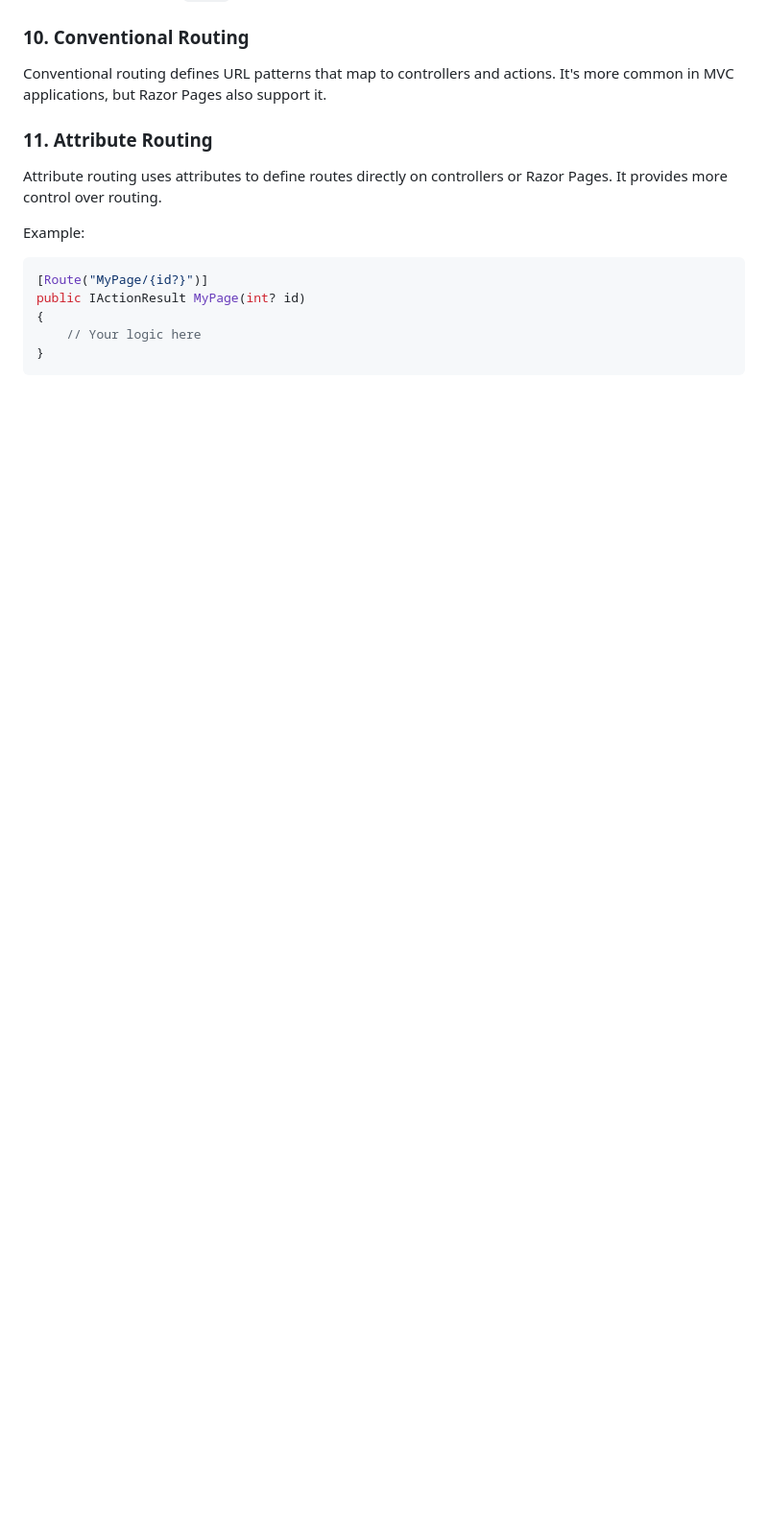
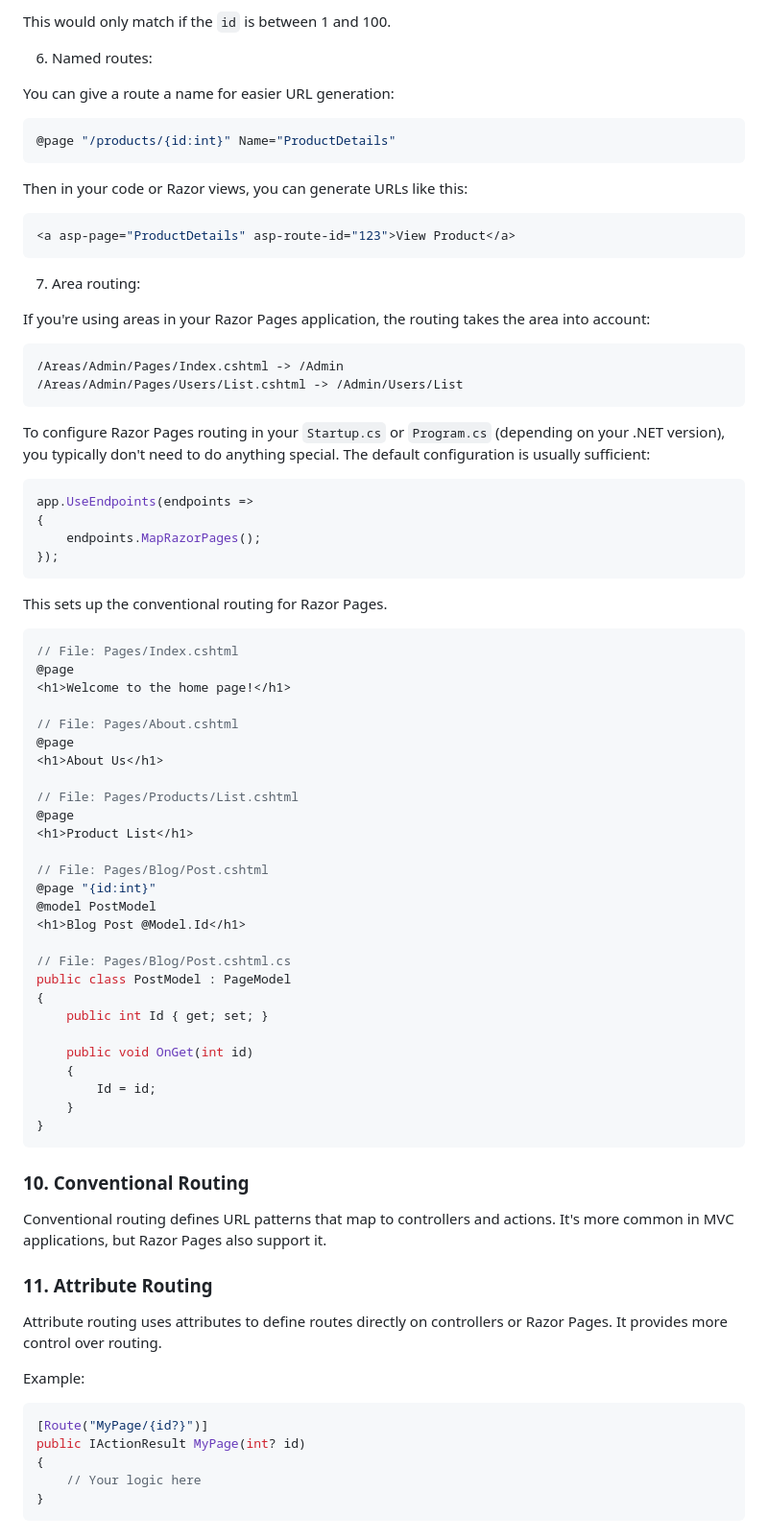
Before and after one commit to ryzam/net.core-coaching, a Markdown page: syllabus/part2/2-Razor Pages.md, the part around the change printed below. Shown: that part at 96% size. Rendered like a GitHub page; blank space fills up the shorter version.

````diff
--- a/syllabus/part2/2-Razor Pages.md
+++ b/syllabus/part2/2-Razor Pages.md
@@ -140,3 +224,68 @@ Routing in Razor Pages is based on the folder and file structure. Pages can be a
+This would only match if the `id` is between 1 and 100.
+
+6. Named routes:
+
+You can give a route a name for easier URL generation:
+
+```csharp
+@page "/products/{id:int}" Name="ProductDetails"
+```
+
+Then in your code or Razor views, you can generate URLs like this:
+
+```csharp
+<a asp-page="ProductDetails" asp-route-id="123">View Product</a>
+```
+
+7. Area routing:
+
+If you're using areas in your Razor Pages application, the routing takes the area into account:
+
+```
+/Areas/Admin/Pages/Index.cshtml -> /Admin
+/Areas/Admin/Pages/Users/List.cshtml -> /Admin/Users/List
+```
+
+To configure Razor Pages routing in your `Startup.cs` or `Program.cs` (depending on your .NET version), you typically don't need to do anything special. The default configuration is usually sufficient:
+
+```csharp
+app.UseEndpoints(endpoints =>
+{
+    endpoints.MapRazorPages();
+});
+```
+
+This sets up the conventional routing for Razor Pages.
+```csharp
+// File: Pages/Index.cshtml
+@page
+<h1>Welcome to the home page!</h1>
+
+// File: Pages/About.cshtml
+@page
+<h1>About Us</h1>
+
+// File: Pages/Products/List.cshtml
+@page
+<h1>Product List</h1>
+
+// File: Pages/Blog/Post.cshtml
+@page "{id:int}"
+@model PostModel
+<h1>Blog Post @Model.Id</h1>
+
+// File: Pages/Blog/Post.cshtml.cs
+public class PostModel : PageModel
+{
+    public int Id { get; set; }
+
+    public void OnGet(int id)
+    {
+        Id = id;
+    }
+}
+```
+
 ### 10. Conventional Routing
 Conventional routing defines URL patterns that map to controllers and actions. It's more common in MVC applications, but Razor Pages also support it.
 
````
Also changed, not shown: other parts of syllabus/part2/2-Razor Pages.md (+84 -0 lines).
